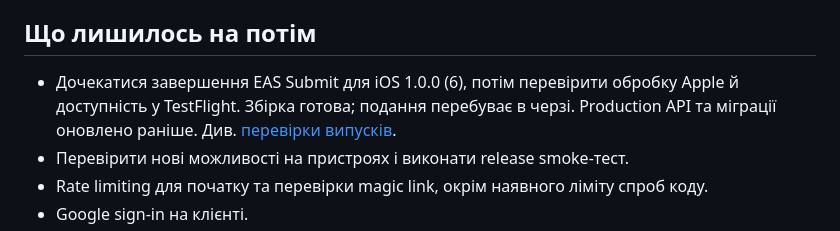
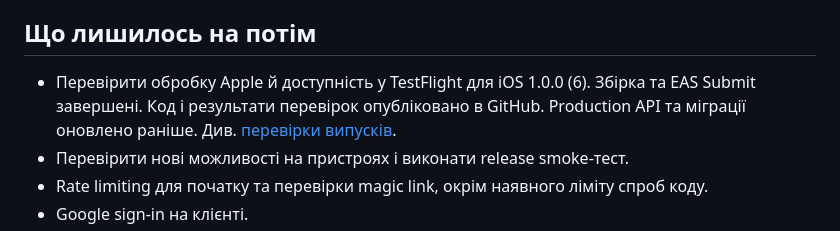
Before and after one commit to MattMsh/songbook, a Markdown page: README.md, the part around the change. Rendered like a GitHub page.

Commit message:
Record successful TestFlight submission

```diff
--- a/README.md
+++ b/README.md
@@ -238,7 +238,7 @@ cd apps/mobile && npx expo export --platform android
 
 ## Що лишилось на потім
 
-- Дочекатися завершення EAS Submit для iOS 1.0.0 (6), потім перевірити обробку Apple й доступність у TestFlight. Збірка готова; подання перебуває в черзі. Production API та міграції оновлено раніше. Див. [перевірки випусків](docs/release-checks.md).
+- Перевірити обробку Apple й доступність у TestFlight для iOS 1.0.0 (6). Збірка та EAS Submit завершені. Код і результати перевірок опубліковано в GitHub. Production API та міграції оновлено раніше. Див. [перевірки випусків](docs/release-checks.md).
 - Перевірити нові можливості на пристроях і виконати release smoke-тест.
 - Rate limiting для початку та перевірки magic link, окрім наявного ліміту спроб коду.
 - Google sign-in на клієнті.
```
Also changed, not shown: docs/release-checks.md (+3 -2 lines).
